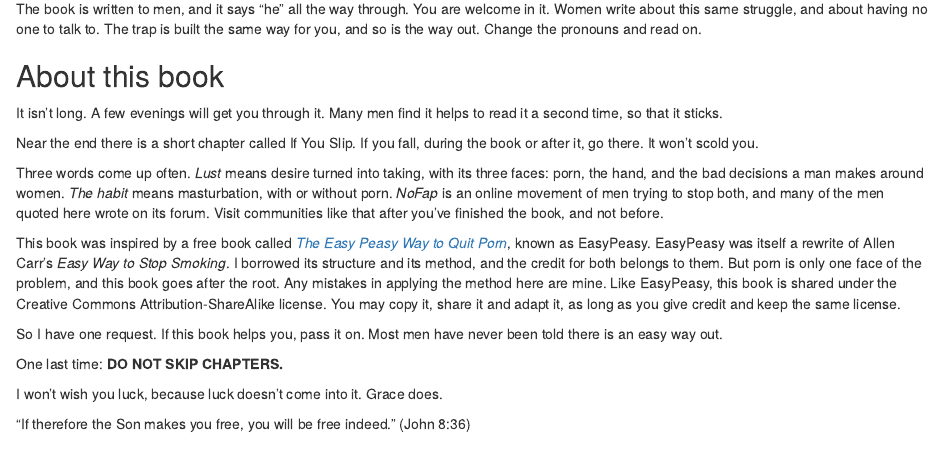
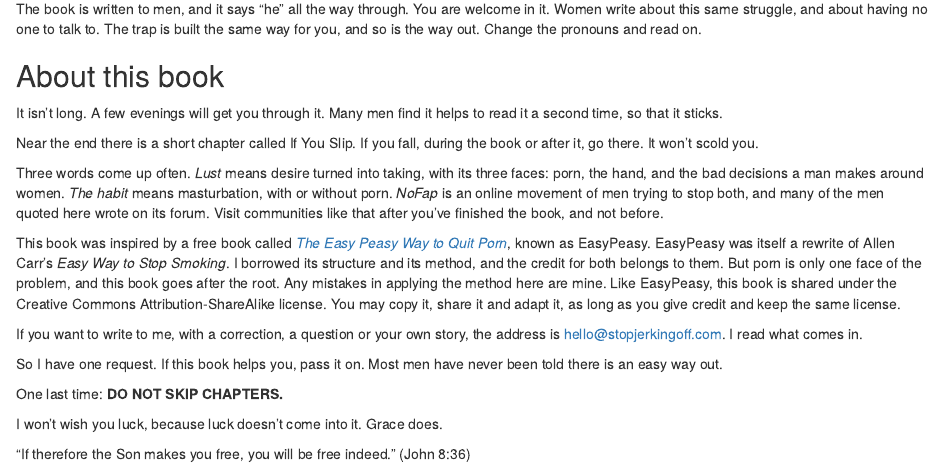
Before and after one commit to IamJamesRooke/stopjerkingoff, an R Markdown document (00c-can-you-be-trusted.Rmd): the page in a window 1100 px wide, from 700 px down. Rendered offline with R 4.5, knitr and Pandoc, with nearby package versions; drawn as R Markdown's standard HTML page in place of the format the file asks for.

Commit message:
Give the contact address beside the EasyPeasy credit (James)
Co-Authored-By: Claude Fable 5.2 <noreply@anthropic.com>
Claude-Session: https://claude.ai/code/session_01PmUGncS23cvSndhEXcR2SH

```diff
--- a/00c-can-you-be-trusted.Rmd
+++ b/00c-can-you-be-trusted.Rmd
@@ -34,6 +34,8 @@
 
 This book was inspired by a free book called [*The Easy Peasy Way to Quit Porn*](https://easypeasymethod.org/), known as EasyPeasy. EasyPeasy was itself a rewrite of Allen Carr's *Easy Way to Stop Smoking*. I borrowed its structure and its method, and the credit for both belongs to them. But porn is only one face of the problem, and this book goes after the root. Any mistakes in applying the method here are mine. Like EasyPeasy, this book is shared under the Creative Commons Attribution-ShareAlike license. You may copy it, share it and adapt it, as long as you give credit and keep the same license.
 
+If you want to write to me, with a correction, a question or your own story, the address is [hello@stopjerkingoff.com](mailto:hello@stopjerkingoff.com). I read what comes in.
+
 So I have one request. If this book helps you, pass it on. Most men have never been told there is an easy way out.
 
 One last time: **DO NOT SKIP CHAPTERS.**
```
Also changed, not shown: 00c-can-you-be-trusted.Rmd (2 more changed lines).
